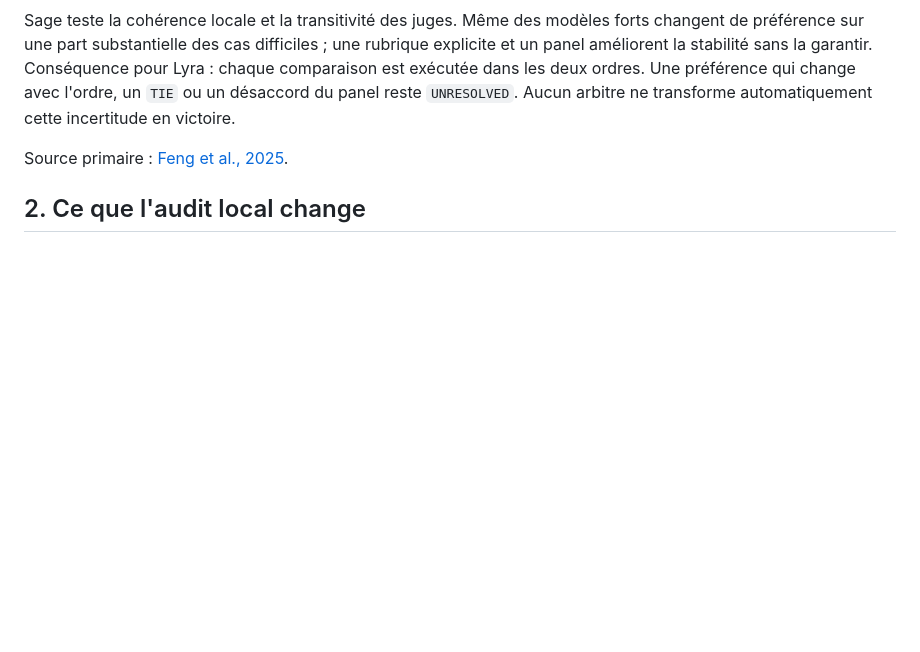
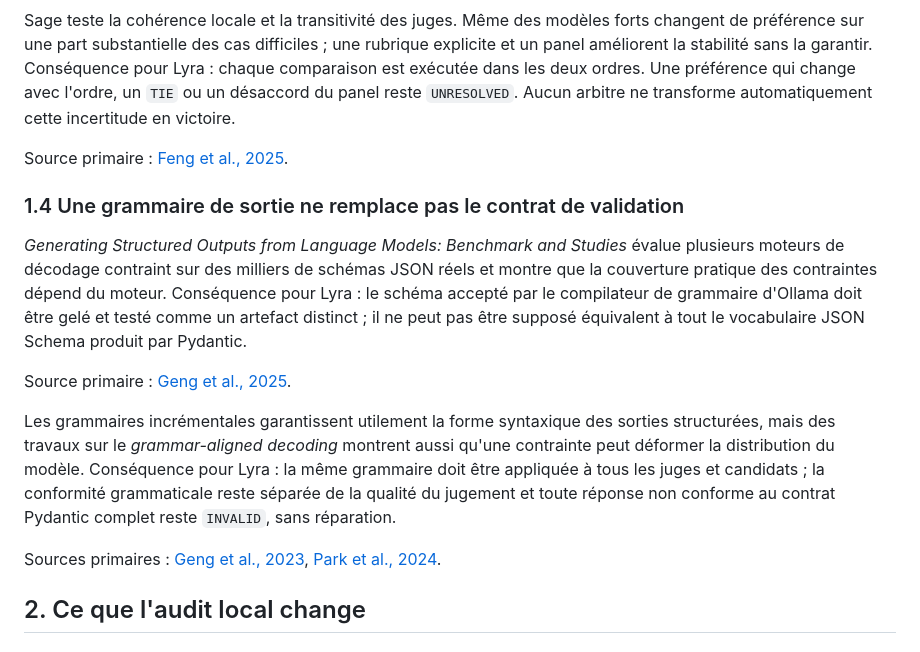
Before and after one commit to SimonBouhier/lyra_reborn, a Markdown page: STATE_OF_ART.md, the part around one of its changes. Rendered like a GitHub page; blank space fills up the shorter version.

```diff
--- a/STATE_OF_ART.md
+++ b/STATE_OF_ART.md
@@ -66,6 +66,29 @@ victoire.
 
 Source primaire : [Feng et al., 2025](https://arxiv.org/abs/2512.16041).
 
+### 1.4 Une grammaire de sortie ne remplace pas le contrat de validation
+
+*Generating Structured Outputs from Language Models: Benchmark and Studies*
+évalue plusieurs moteurs de décodage contraint sur des milliers de schémas JSON
+réels et montre que la couverture pratique des contraintes dépend du moteur.
+Conséquence pour Lyra : le schéma accepté par le compilateur de grammaire
+d'Ollama doit être gelé et testé comme un artefact distinct ; il ne peut pas
+être supposé équivalent à tout le vocabulaire JSON Schema produit par
+Pydantic.
+
+Source primaire : [Geng et al., 2025](https://arxiv.org/abs/2501.10868).
+
+Les grammaires incrémentales garantissent utilement la forme syntaxique des
+sorties structurées, mais des travaux sur le *grammar-aligned decoding*
+montrent aussi qu'une contrainte peut déformer la distribution du modèle.
+Conséquence pour Lyra : la même grammaire doit être appliquée à tous les
+juges et candidats ; la conformité grammaticale reste séparée de la qualité du
+jugement et toute réponse non conforme au contrat Pydantic complet reste
+`INVALID`, sans réparation.
+
+Sources primaires : [Geng et al., 2023](https://arxiv.org/abs/2305.13971),
+[Park et al., 2024](https://arxiv.org/abs/2405.21047).
+
 ## 2. Ce que l'audit local change
 
 ### 2.1 Les métriques Lyra sont des capteurs, pas des preuves de qualité
```
Also changed, not shown: other parts of STATE_OF_ART.md (+1 -1 lines), PREREGISTRATION_v9.md (added, +212 -0 lines).
